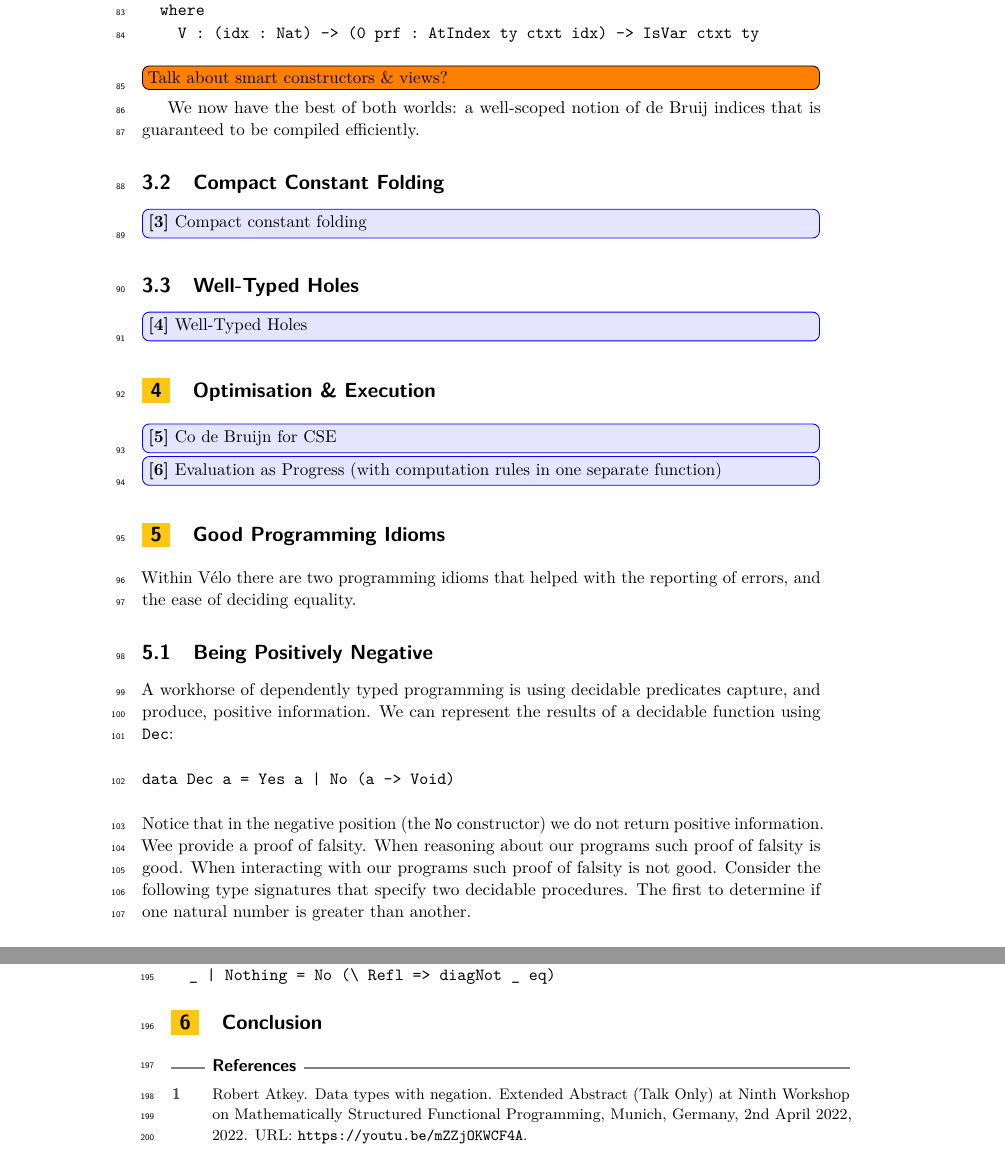
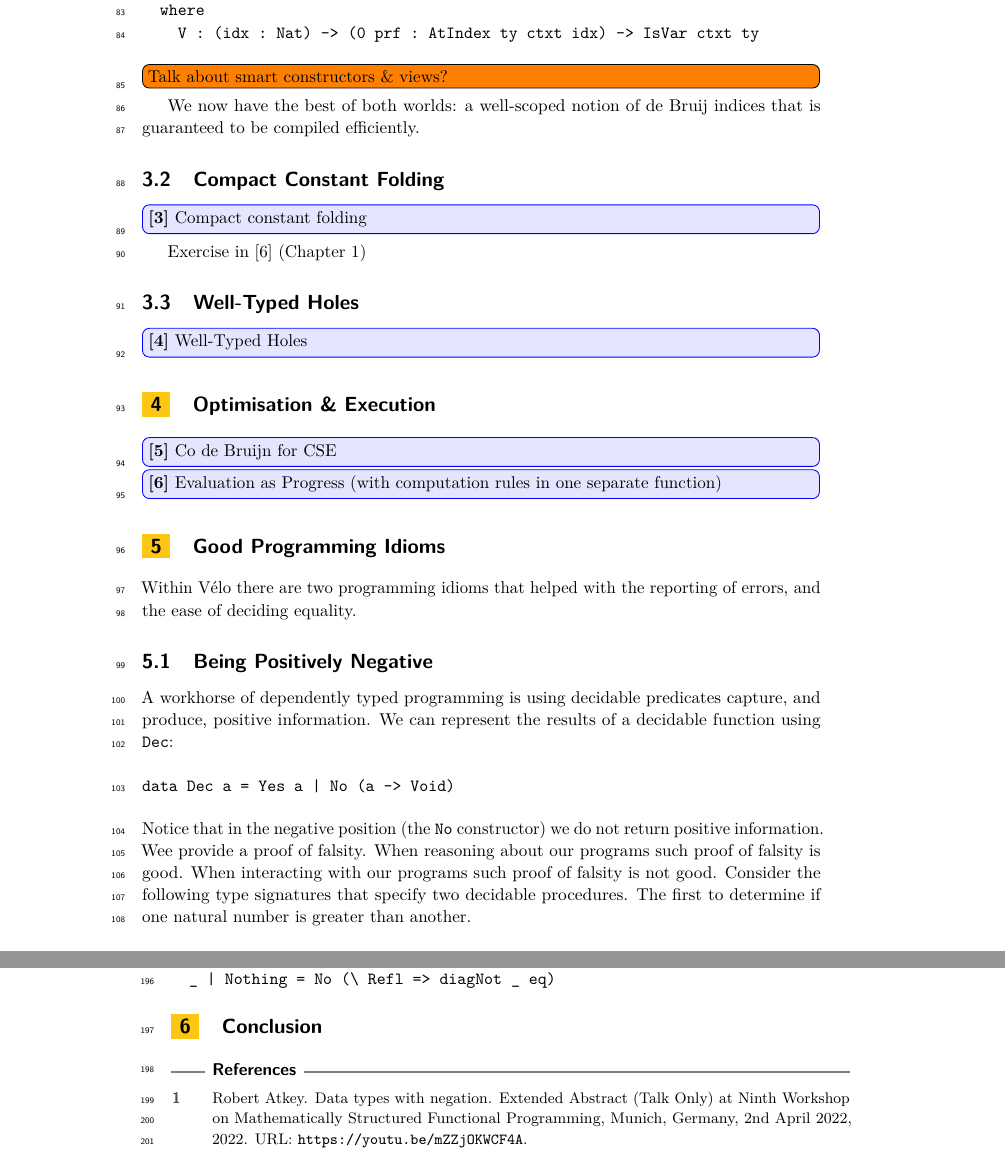
Before and after one commit to jfdm/velo-lang, a LaTeX document (paper/paper.tex, which reads paper/compactconstant.tex): two parts of pages 3 and 6 of 6, joined at a grey line, cut so that both start at the same text. Compiled offline with pdfLaTeX.

Commit message:
[ placeholder ] compact constant section
Dug up the source of the exercise, after lunch I'll write something.

```diff
--- /dev/null
+++ b/paper/compactconstant.tex
@@ -0,0 +1,6 @@
+
+\subsection{Compact Constant Folding}
+\label{sec:design:constants}
+\chcomment{Compact constant folding}
+
+Exercise in \cite{Pierce:SF2} (Chapter 1)
--- a/paper/paper.tex
+++ b/paper/paper.tex
@@ -167,9 +167,7 @@ This paper presents \Velo{} a minimal functional language based on the \ac{stlc}
 
 \input{deBruijn}
 
-\subsection{Compact Constant Folding}
-\label{sec:design:constants}
-\chcomment{Compact constant folding}
+\input{compactconstant}
 
 
 \subsection{Well-Typed Holes}
```
Also changed, not shown: paper/Makefile.
